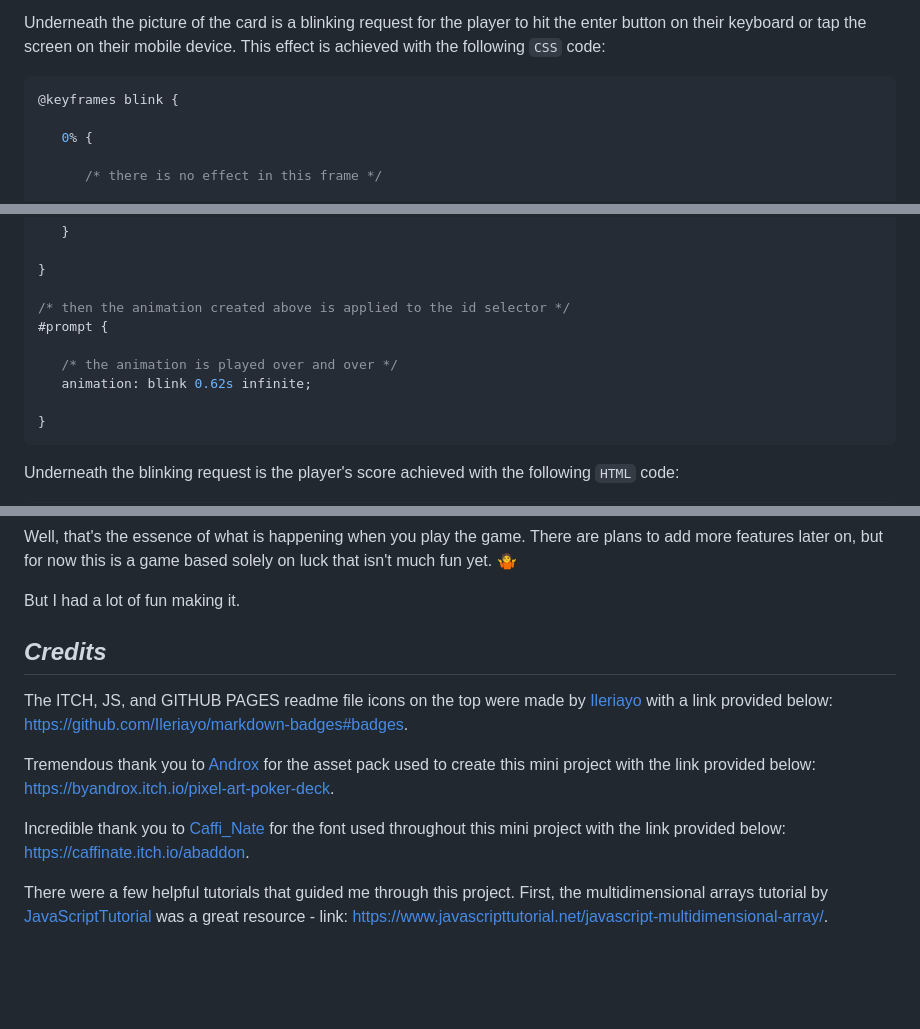
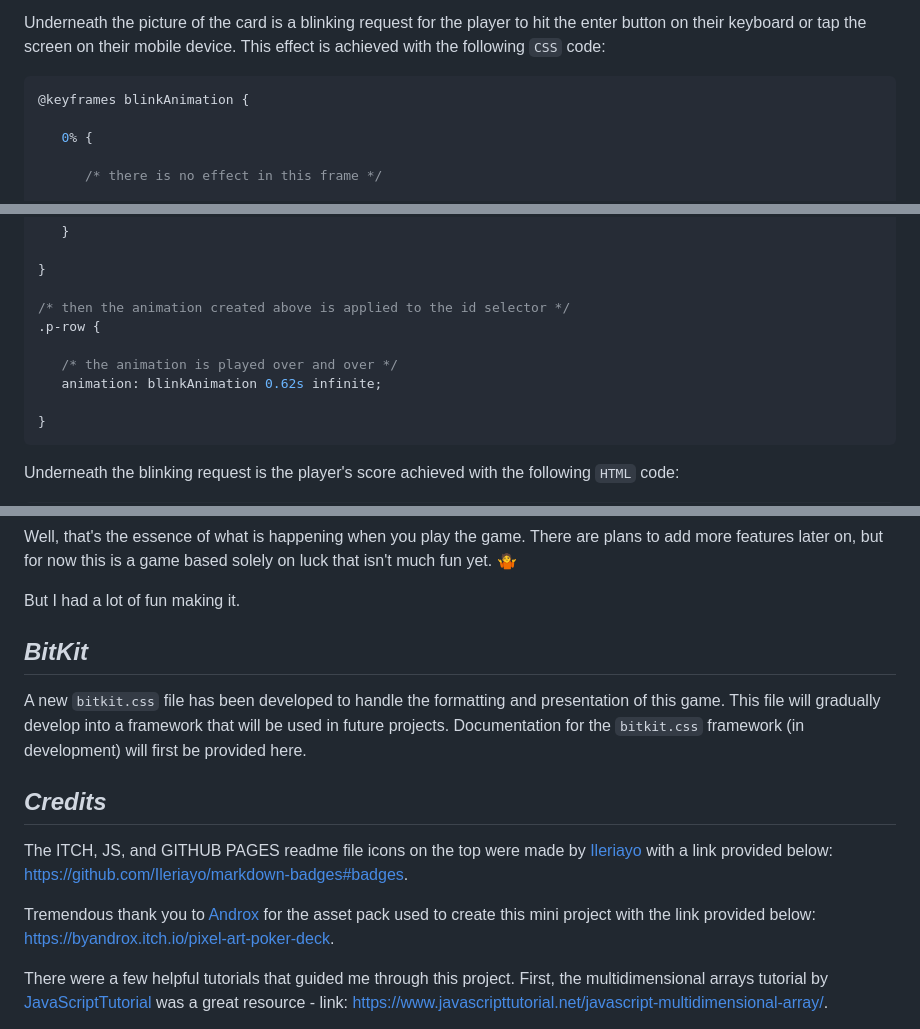
Before and after one commit to ktortolini/random-cards, a Markdown page: README.md, 3 parts joined by grey strips. Drawn GitHub-style; blank space fills up the shorter version.

Commit message:
added brief notice about bitkit, removed previous font credit

````diff
--- a/README.md
+++ b/README.md
@@ -97,7 +97,7 @@ function drawRandomCard(event) {
 Underneath the picture of the card is a blinking request for the player to hit the enter button on their keyboard or tap the screen on their mobile device. This effect is achieved with the following `CSS` code:
 
 ```css
-@keyframes blink {
+@keyframes blinkAnimation {
 
    0% {
 
@@ -117,10 +117,10 @@ Underneath the picture of the card is a blinking request for the player to hit t
 }
 
 /* then the animation created above is applied to the id selector */
-#prompt {
+.p-row {
 
    /* the animation is played over and over */
-   animation: blink 0.62s infinite;
+   animation: blinkAnimation 0.62s infinite;
 
 }
 ```
@@ -180,14 +180,16 @@ if (drawCount % 3 === 0) {
 Well, that's the essence of what is happening when you play the game. There are plans to add more features later on, but for now this is a game based solely on luck that isn't much fun yet. 🤷
 
 But I had a lot of fun making it.
+
+## _BitKit_
+
+A new `bitkit.css` file has been developed to handle the formatting and presentation of this game. This file will gradually develop into a framework that will be used in future projects. Documentation for the `bitkit.css` framework (in development) will first be provided here.
 ## _Credits_
 
 The ITCH, JS, and GITHUB PAGES readme file icons on the top were made by [Ileriayo](https://github.com/Ileriayo) with a link provided below: https://github.com/Ileriayo/markdown-badges#badges.
 
 Tremendous thank you to [Androx](https://twitter.com/Paradox1821) for the asset pack used to create this mini project with the link provided below: https://byandrox.itch.io/pixel-art-poker-deck.
 
-Incredible thank you to [Caffi_Nate](https://twitter.com/caffi_nate) for the font used throughout this mini project with the link provided below: https://caffinate.itch.io/abaddon.
-
 There were a few helpful tutorials that guided me through this project. First, the multidimensional arrays tutorial by [JavaScriptTutorial](https://www.javascripttutorial.net/) was a great resource - link: https://www.javascripttutorial.net/javascript-multidimensional-array/.
 
 Next, a few resources from [W3Schools](https://www.w3schools.com/) were very helpful, including their resource about favicons (https://www.w3schools.com/html/html_favicon.asp). Then there was their resource about `getElementById()` (https://www.w3schools.com/jsref/met_document_getelementbyid.asp) that was used extensively in the javascript file. Also, there was their resource about `document.body` (https://www.w3schools.com/jsref/prop_doc_body.asp) which helped me to understand how to dynamically call and manipulate the `HTML` elements.
````
Also changed, not shown: other parts of README.md (+2 -2 lines).
